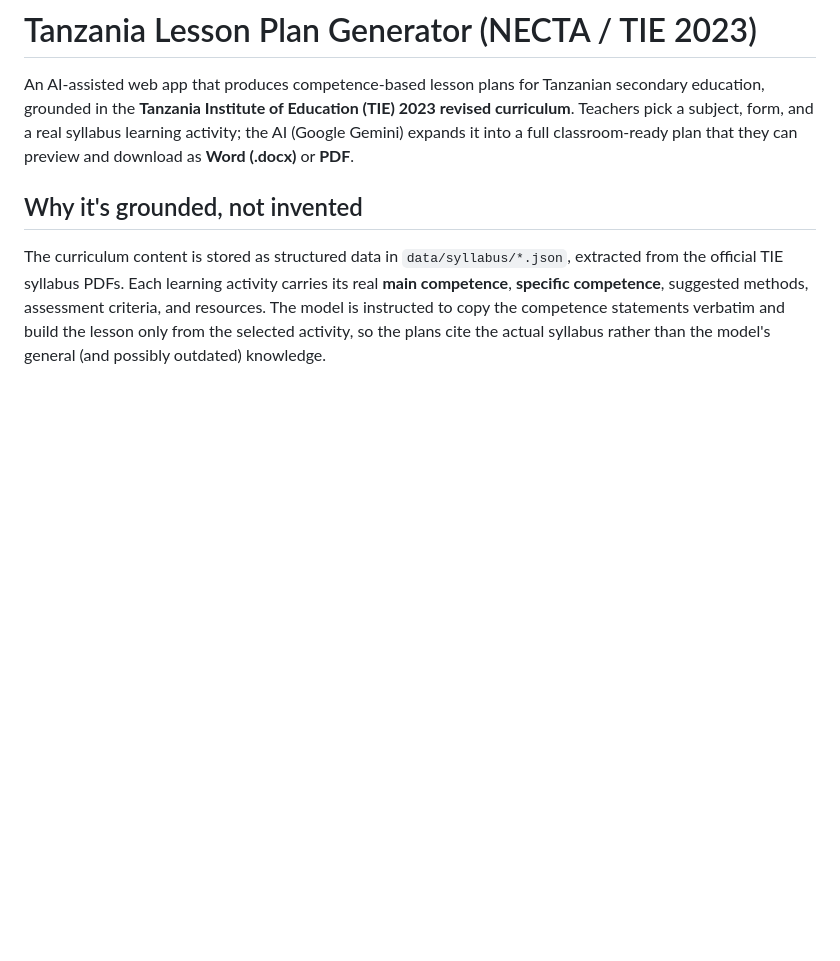
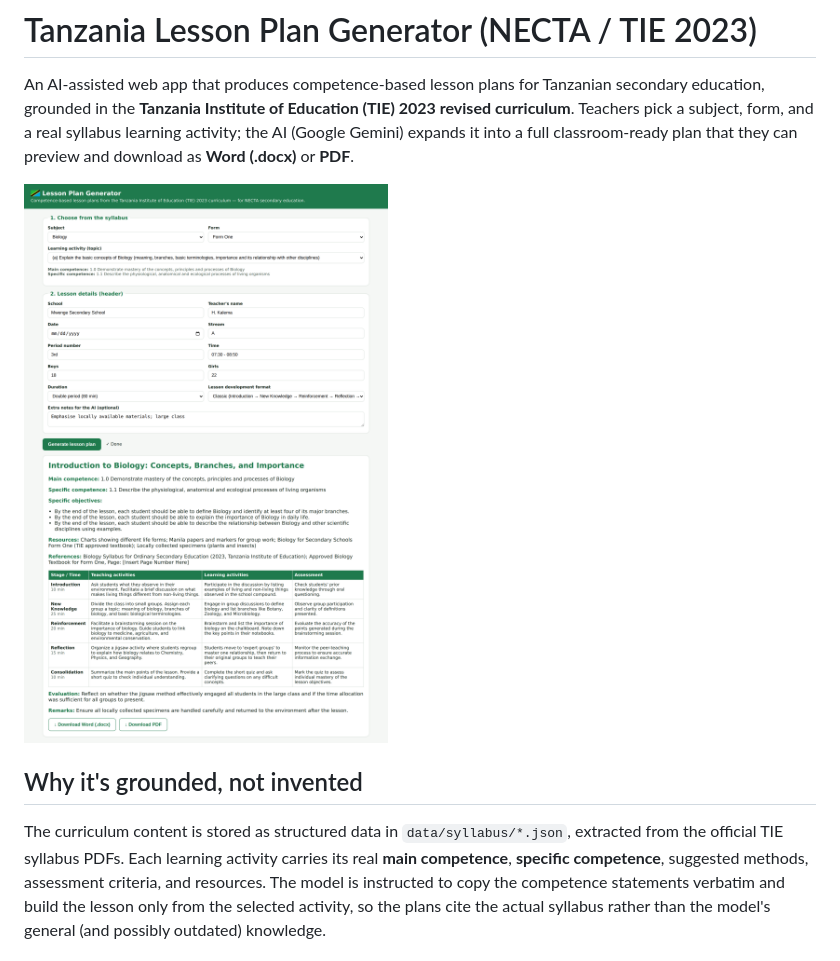
Before and after one commit to AnzuShiddy/necta-lesson-plan-generator, a Markdown page: README.md, the part around the change. Rendered like a GitHub page; pictures changed too: docs/screenshot.png (added); blank space fills up the shorter version.

Commit message:
Add app screenshot to README
Co-Authored-By: Claude Opus 4.8 <noreply@anthropic.com>

```diff
--- a/README.md
+++ b/README.md
@@ -5,6 +5,8 @@ secondary education, grounded in the **Tanzania Institute of Education (TIE) 202
 revised curriculum**. Teachers pick a subject, form, and a real syllabus learning
 activity; the AI (Google Gemini) expands it into a full classroom-ready plan that they can preview
 and download as **Word (.docx)** or **PDF**.
+
+![Screenshot: choosing a Biology Form One activity and the generated competence-based lesson plan](docs/screenshot.png)
 
 ## Why it's grounded, not invented
 
```
